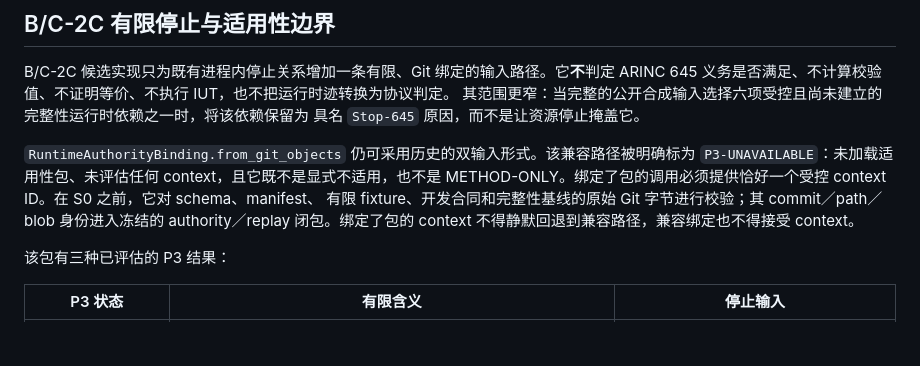
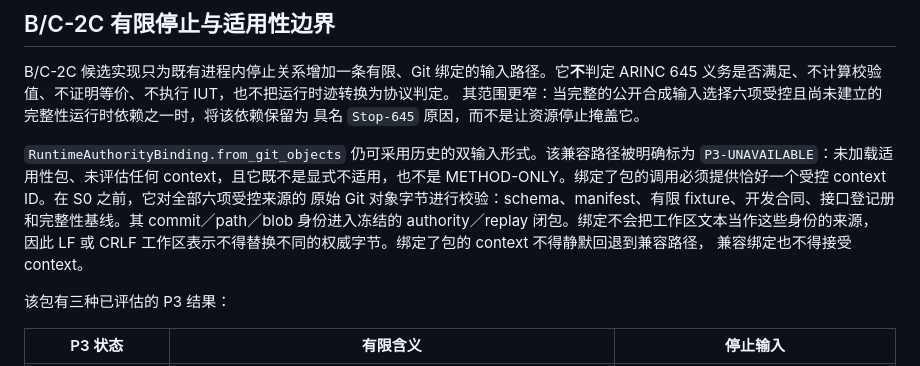
Before and after one commit to ZhangChi0727/arinc-615a-conformance, a Markdown page: docs/engineering/CLTAV_RUNTIME_IMPLEMENTATION.md, the part around one of its changes. GitHub-like rendering; blank space fills up the shorter version.

```diff
--- a/docs/engineering/CLTAV_RUNTIME_IMPLEMENTATION.md
+++ b/docs/engineering/CLTAV_RUNTIME_IMPLEMENTATION.md
@@ -503,9 +521,11 @@ ARINC 645 义务是否满足、不计算校验值、不证明等价、不执行
 
 `RuntimeAuthorityBinding.from_git_objects` 仍可采用历史的双输入形式。该兼容路径被明确标为
 `P3-UNAVAILABLE`：未加载适用性包、未评估任何 context，且它既不是显式不适用，也不是
-METHOD-ONLY。绑定了包的调用必须提供恰好一个受控 context ID。在 S0 之前，它对 schema、manifest、
-有限 fixture、开发合同和完整性基线的原始 Git 字节进行校验；其 commit／path／blob 身份进入冻结的
-authority／replay 闭包。绑定了包的 context 不得静默回退到兼容路径，兼容绑定也不得接受 context。
+METHOD-ONLY。绑定了包的调用必须提供恰好一个受控 context ID。在 S0 之前，它对全部六项受控来源的
+原始 Git 对象字节进行校验：schema、manifest、有限 fixture、开发合同、接口登记册和完整性基线。其
+commit／path／blob 身份进入冻结的 authority／replay 闭包。绑定不会把工作区文本当作这些身份的来源，
+因此 LF 或 CRLF 工作区表示不得替换不同的权威字节。绑定了包的 context 不得静默回退到兼容路径，
+兼容绑定也不得接受 context。
 
 该包有三种已评估的 P3 结果：
 
```
Also changed, not shown: other parts of docs/engineering/CLTAV_RUNTIME_IMPLEMENTATION.md (+42 -16 lines).
